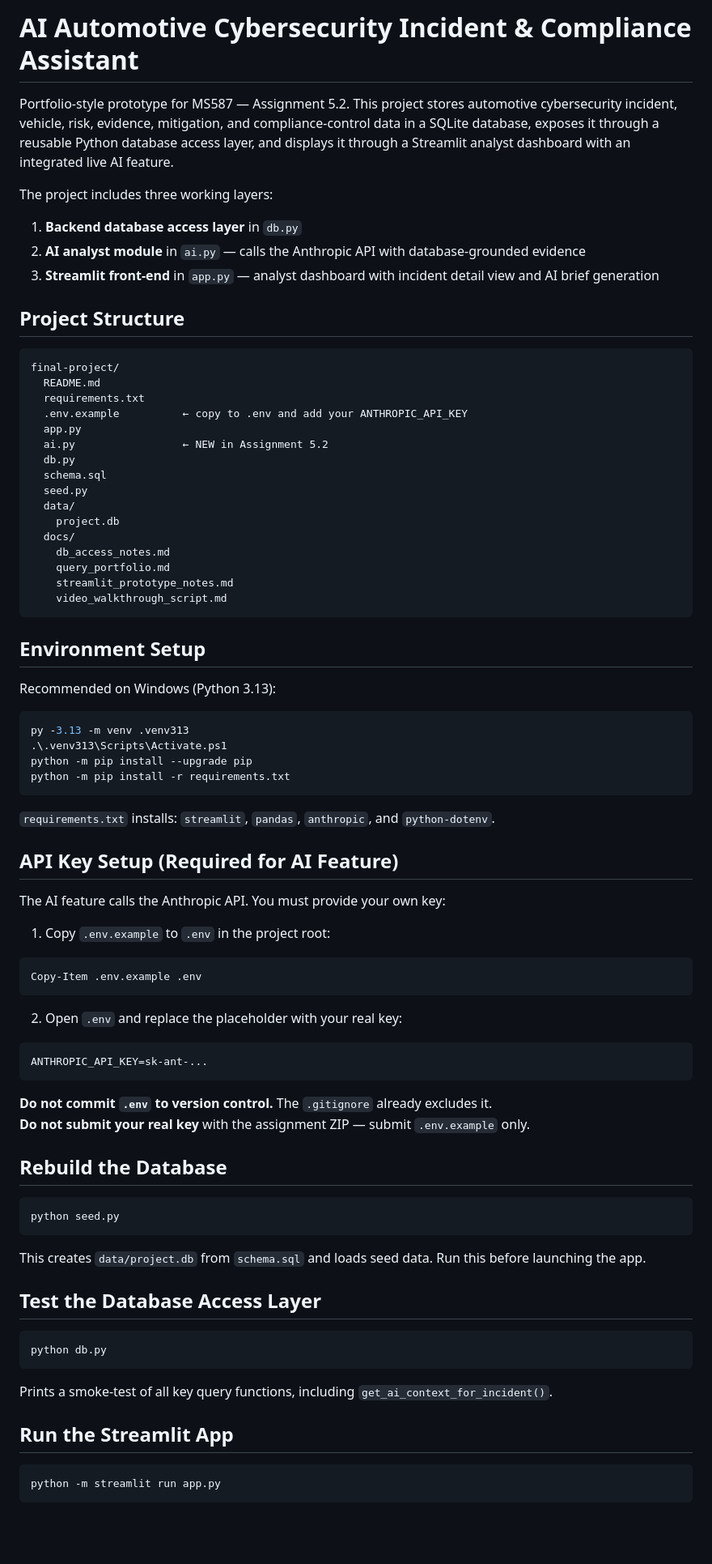
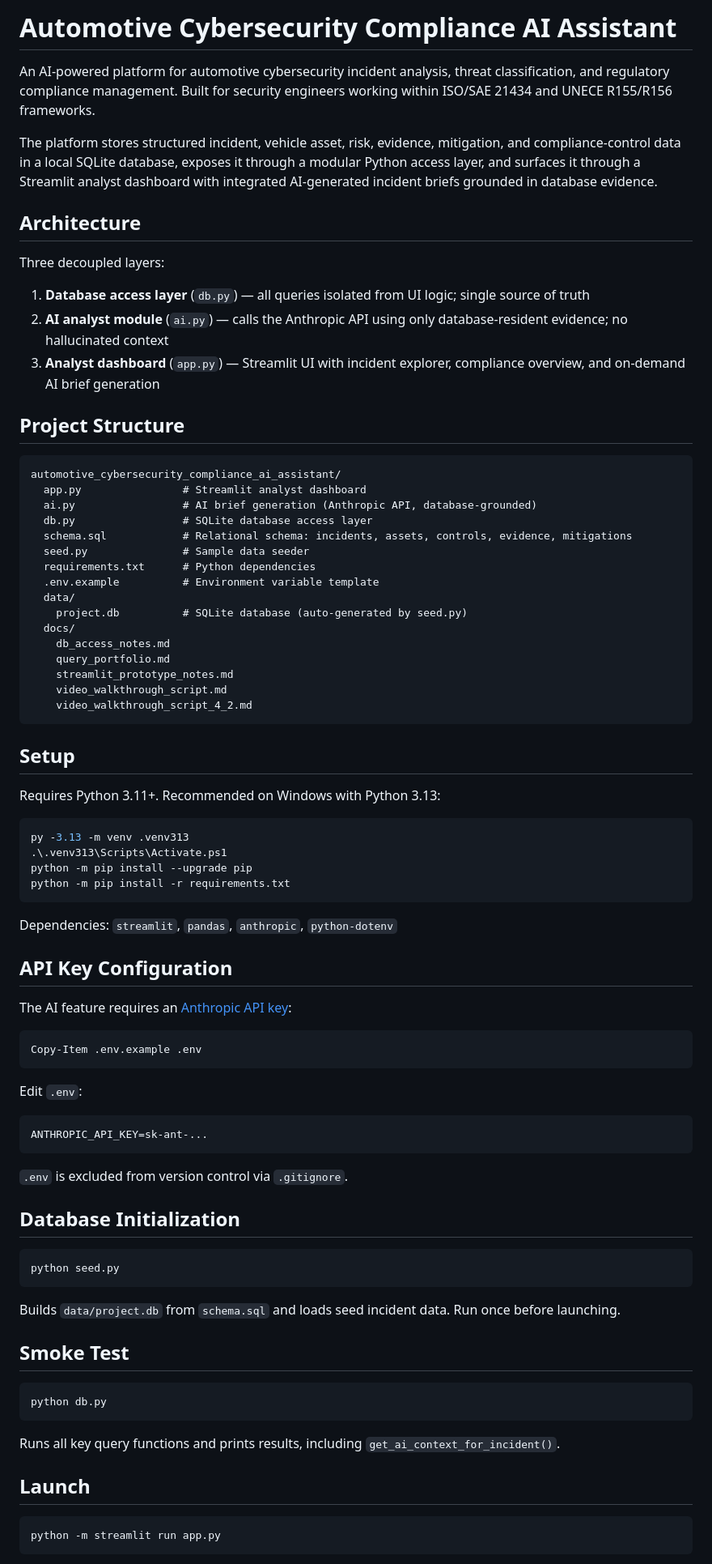
Before and after one commit to LRTechpro/automotive_cybersecurity_compliance_ai_assistant, a Markdown page: README.md, the part around one of its changes. Shown at 81% size. Drawn GitHub-style; blank space fills up the shorter version.

Commit message:
Update README: professional positioning, remove course references, clean formatting

````diff
--- a/README.md
+++ b/README.md
@@ -1,37 +1,41 @@
-# AI Automotive Cybersecurity Incident & Compliance Assistant
+# Automotive Cybersecurity Compliance AI Assistant
 
-Portfolio-style prototype for MS587 — Assignment 5.2. This project stores automotive cybersecurity incident, vehicle, risk, evidence, mitigation, and compliance-control data in a SQLite database, exposes it through a reusable Python database access layer, and displays it through a Streamlit analyst dashboard with an integrated live AI feature.
+An AI-powered platform for automotive cybersecurity incident analysis, threat classification, and regulatory compliance management. Built for security engineers working within ISO/SAE 21434 and UNECE R155/R156 frameworks.
 
-The project includes three working layers:
+The platform stores structured incident, vehicle asset, risk, evidence, mitigation, and compliance-control data in a local SQLite database, exposes it through a modular Python access layer, and surfaces it through a Streamlit analyst dashboard with integrated AI-generated incident briefs grounded in database evidence.
 
-1. **Backend database access layer** in `db.py`
-2. **AI analyst module** in `ai.py` — calls the Anthropic API with database-grounded evidence
-3. **Streamlit front-end** in `app.py` — analyst dashboard with incident detail view and AI brief generation
+## Architecture
+
+Three decoupled layers:
+
+1. **Database access layer** (`db.py`) — all queries isolated from UI logic; single source of truth
+2. **AI analyst module** (`ai.py`) — calls the Anthropic API using only database-resident evidence; no hallucinated context
+3. **Analyst dashboard** (`app.py`) — Streamlit UI with incident explorer, compliance overview, and on-demand AI brief generation
 
 ## Project Structure
 
 ```text
-final-project/
-  README.md
-  requirements.txt
-  .env.example          ← copy to .env and add your ANTHROPIC_API_KEY
-  app.py
-  ai.py                 ← NEW in Assignment 5.2
-  db.py
-  schema.sql
-  seed.py
+automotive_cybersecurity_compliance_ai_assistant/
+  app.py                # Streamlit analyst dashboard
+  ai.py                 # AI brief generation (Anthropic API, database-grounded)
+  db.py                 # SQLite database access layer
+  schema.sql            # Relational schema: incidents, assets, controls, evidence, mitigations
+  seed.py               # Sample data seeder
+  requirements.txt      # Python dependencies
+  .env.example          # Environment variable template
   data/
-    project.db
+    project.db          # SQLite database (auto-generated by seed.py)
   docs/
     db_access_notes.md
     query_portfolio.md
     streamlit_prototype_notes.md
     video_walkthrough_script.md
+    video_walkthrough_script_4_2.md
 ```
 
-## Environment Setup
+## Setup
 
-Recommended on Windows (Python 3.13):
+Requires Python 3.11+. Recommended on Windows with Python 3.13:
 
 ```powershell
 py -3.13 -m venv .venv313
@@ -40,44 +44,41 @@ python -m pip install --upgrade pip
 python -m pip install -r requirements.txt
 ```
 
-`requirements.txt` installs: `streamlit`, `pandas`, `anthropic`, and `python-dotenv`.
+Dependencies: `streamlit`, `pandas`, `anthropic`, `python-dotenv`
 
-## API Key Setup (Required for AI Feature)
+## API Key Configuration
 
-The AI feature calls the Anthropic API. You must provide your own key:
-
-1. Copy `.env.example` to `.env` in the project root:
+The AI feature requires an [Anthropic API key](https://console.anthropic.com/):
 
 ```powershell
 Copy-Item .env.example .env
 ```
 
-2. Open `.env` and replace the placeholder with your real key:
+Edit `.env`:
 
 ```text
 ANTHROPIC_API_KEY=sk-ant-...
 ```
 
-**Do not commit `.env` to version control.** The `.gitignore` already excludes it.
-**Do not submit your real key** with the assignment ZIP — submit `.env.example` only.
+`.env` is excluded from version control via `.gitignore`.
 
-## Rebuild the Database
+## Database Initialization
 
 ```powershell
 python seed.py
 ```
 
-This creates `data/project.db` from `schema.sql` and loads seed data. Run this before launching the app.
+Builds `data/project.db` from `schema.sql` and loads seed incident data. Run once before launching.
 
-## Test the Database Access Layer
+## Smoke Test
 
 ```powershell
 python db.py
 ```
 
-Prints a smoke-test of all key query functions, including `get_ai_context_for_incident()`.
+Runs all key query functions and prints results, including `get_ai_context_for_incident()`.
 
-## Run the Streamlit App
+## Launch
 
 ```powershell
 python -m streamlit run app.py
````
Also changed, not shown: other parts of README.md (+41 -21 lines).
